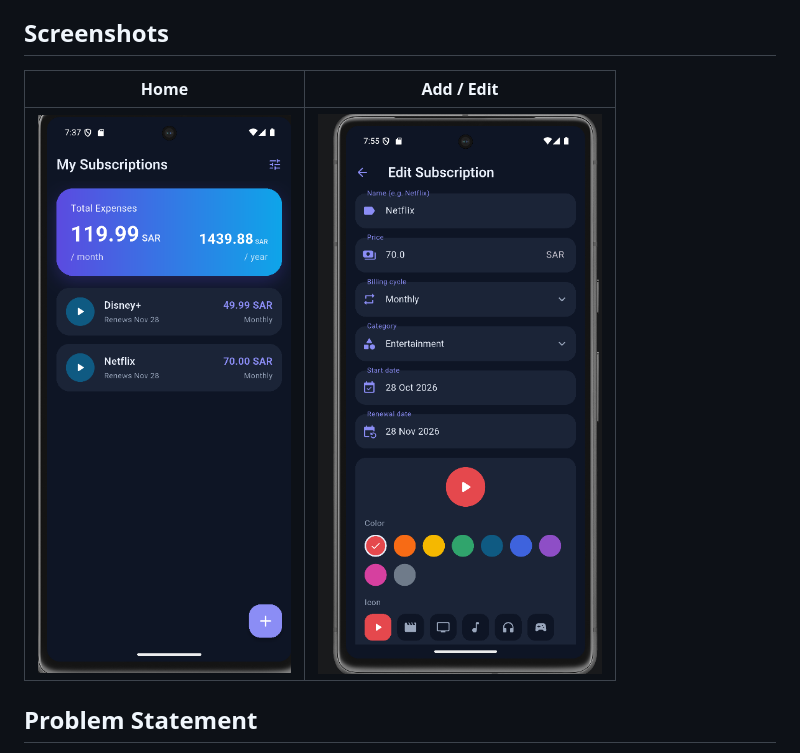
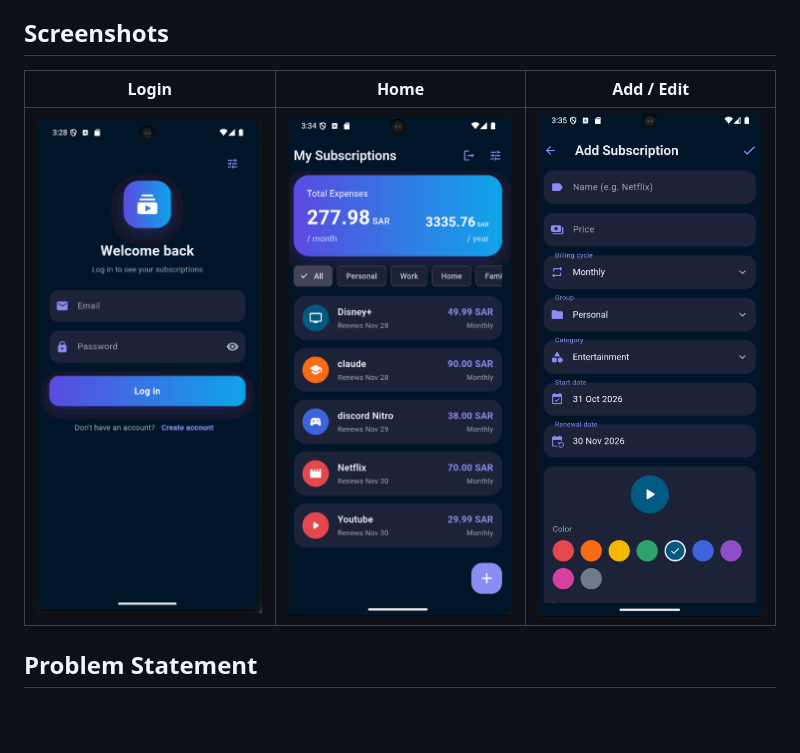
Before and after one commit to MohammedAlsubaie/my-subscription, a Markdown page: README.md, the part around the change. Drawn GitHub-style; pictures changed too: screenshots/edit.png, screenshots/home.png, screenshots/login.png (added); blank space fills up the shorter version.

Commit message:
Update screenshots and README

```diff
--- a/README.md
+++ b/README.md
@@ -9,9 +9,9 @@ My Subscription is a student project that keeps all of a person's subscriptions
 
 ## Screenshots
 
-| Home | Add / Edit |
-|------|------------|
-| ![Home](screenshots/home.png) | ![Edit](screenshots/edit.png) |
+| Login | Home | Add / Edit |
+|-------|------|------------|
+| <img src="screenshots/login.png" width="240"> | <img src="screenshots/home.png" width="240"> | <img src="screenshots/edit.png" width="240"> |
 
 ## Problem Statement
 Users may forget their subscriptions, renewal dates, or how much they spend.
```
